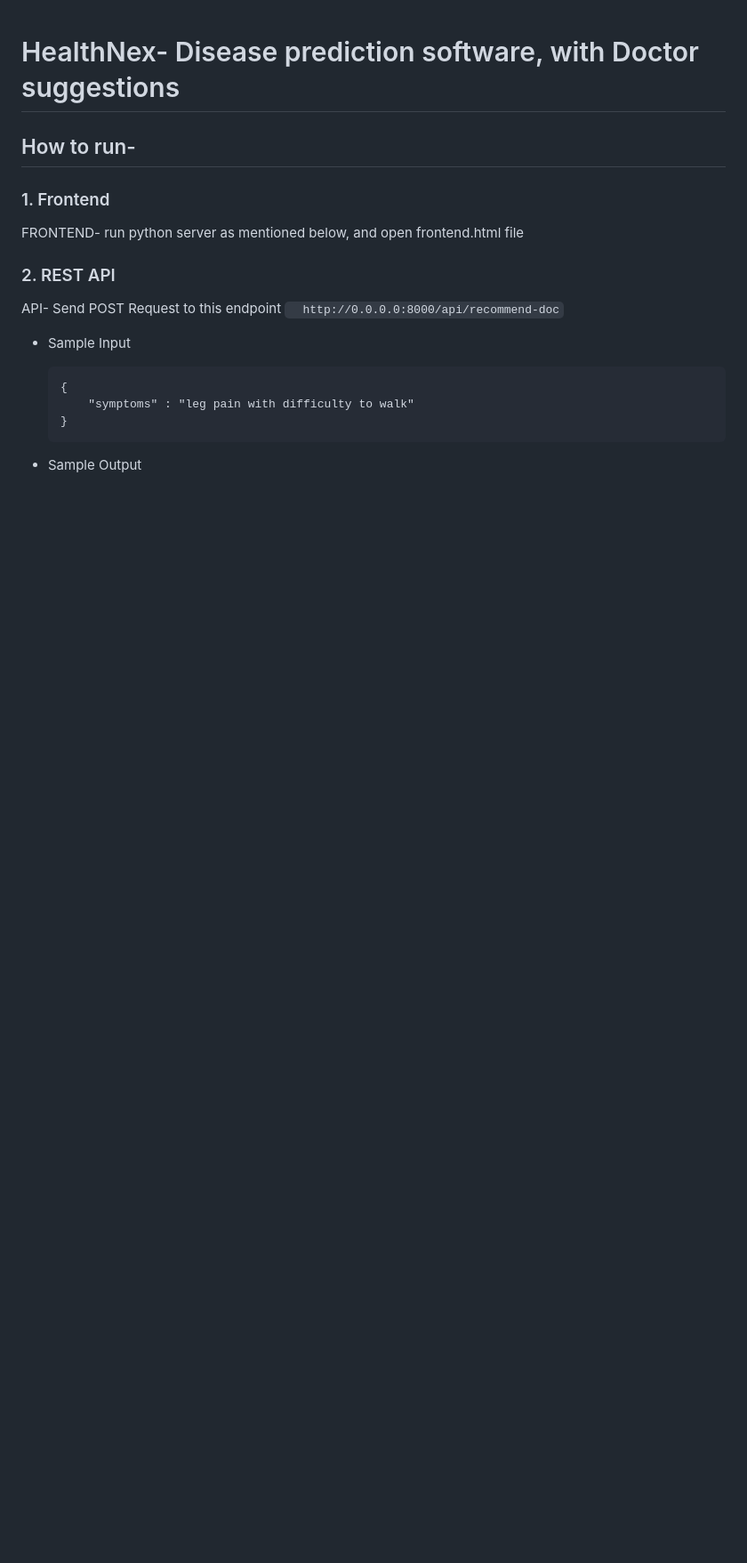
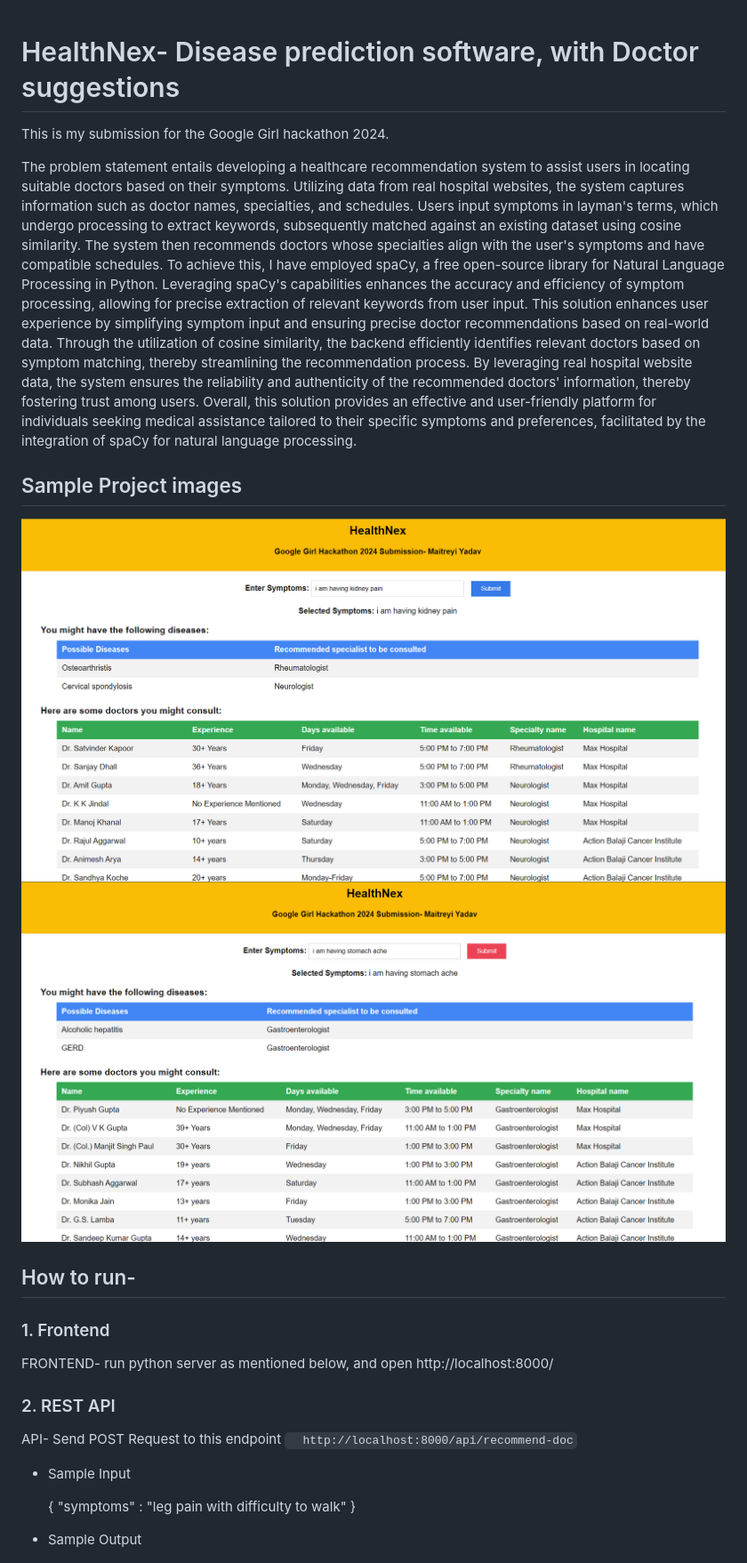
Before and after one commit to maitreyi-yadav/google-girl-hack-2024, a Markdown page: README.md, the part around the change printed below. Shown: that part at 89% size. Drawn GitHub-style; pictures changed too: HealthNex_img1.png (added), HealthNex_img2.png (added); blank space fills up the shorter version.

Commit message:
Updated index.html & readme.md

````diff
--- a/README.md
+++ b/README.md
@@ -1,22 +1,44 @@
 # HealthNex- Disease prediction software, with Doctor suggestions
 
+This is my submission for the Google Girl hackathon 2024.
+
+The problem statement entails developing a healthcare recommendation system to assist users in locating suitable
+doctors based on their symptoms. Utilizing data from real hospital websites, the system captures information such
+as doctor names, specialties, and schedules. Users input symptoms in layman's terms, which undergo processing to
+extract keywords, subsequently matched against an existing dataset using cosine similarity. The system then
+recommends doctors whose specialties align with the user's symptoms and have compatible schedules.
+To achieve this, I have employed spaCy, a free open-source library for Natural Language Processing in Python.
+Leveraging spaCy's capabilities enhances the accuracy and efficiency of symptom processing, allowing for precise
+extraction of relevant keywords from user input.
+This solution enhances user experience by simplifying symptom input and ensuring precise doctor
+recommendations based on real-world data. Through the utilization of cosine similarity, the backend efficiently
+identifies relevant doctors based on symptom matching, thereby streamlining the recommendation process. By
+leveraging real hospital website data, the system ensures the reliability and authenticity of the recommended
+doctors' information, thereby fostering trust among users.
+Overall, this solution provides an effective and user-friendly platform for individuals seeking medical assistance
+tailored to their specific symptoms and preferences, facilitated by the integration of spaCy for natural language
+processing.
+
+## Sample Project images
+![alt text](HealthNex_img1.png)
+![alt text](HealthNex_img2.png)
 ## How to run-
 
 ### 1. Frontend
 
-FRONTEND- run python server as mentioned below, and open frontend.html file
+FRONTEND- run python server as mentioned below, and open http://localhost:8000/
 
 ### 2. REST API
 
 API- Send POST Request to this endpoint
-`   http://0.0.0.0:8000/api/recommend-doc
+`   http://localhost:8000/api/recommend-doc
   `
 
 - Sample Input
-  ```
+
   {
       "symptoms" : "leg pain with difficulty to walk"
   }
-  ```
+
 - Sample Output
 
````
Also changed, not shown: other parts of README.md (+4 -4 lines), 1 other file.
